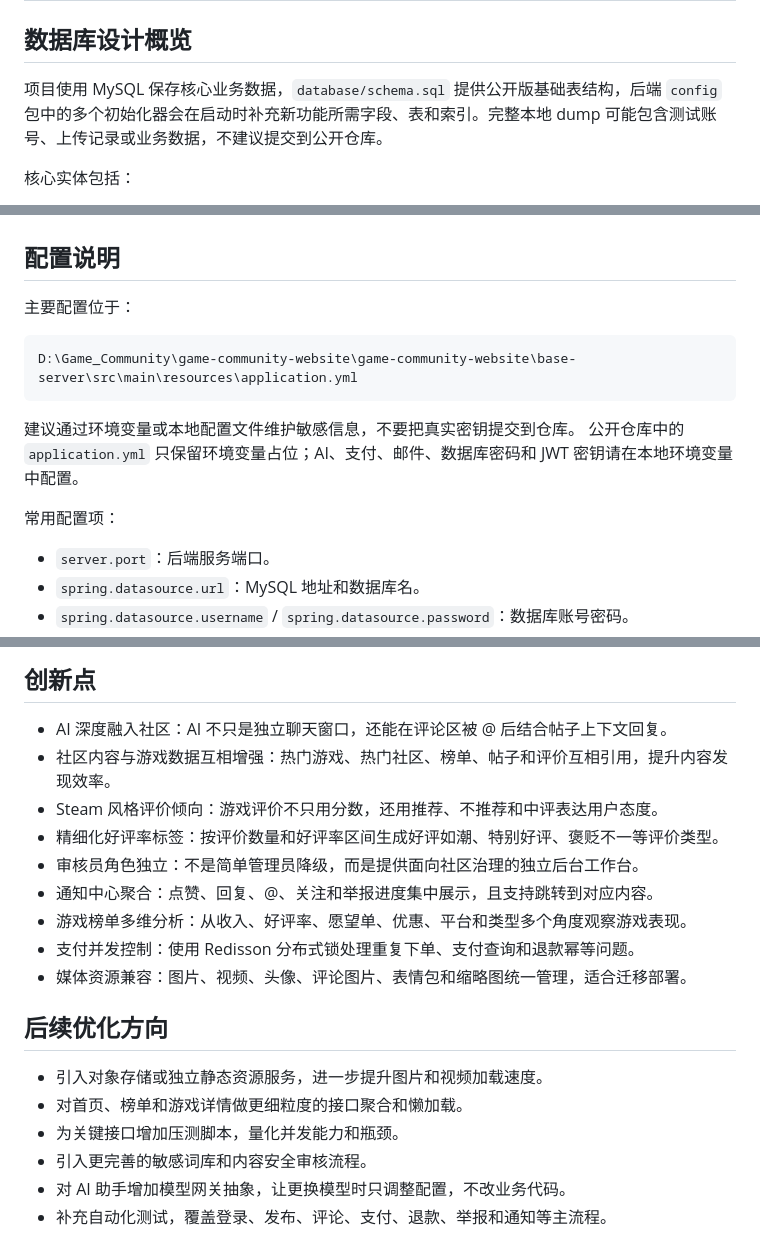
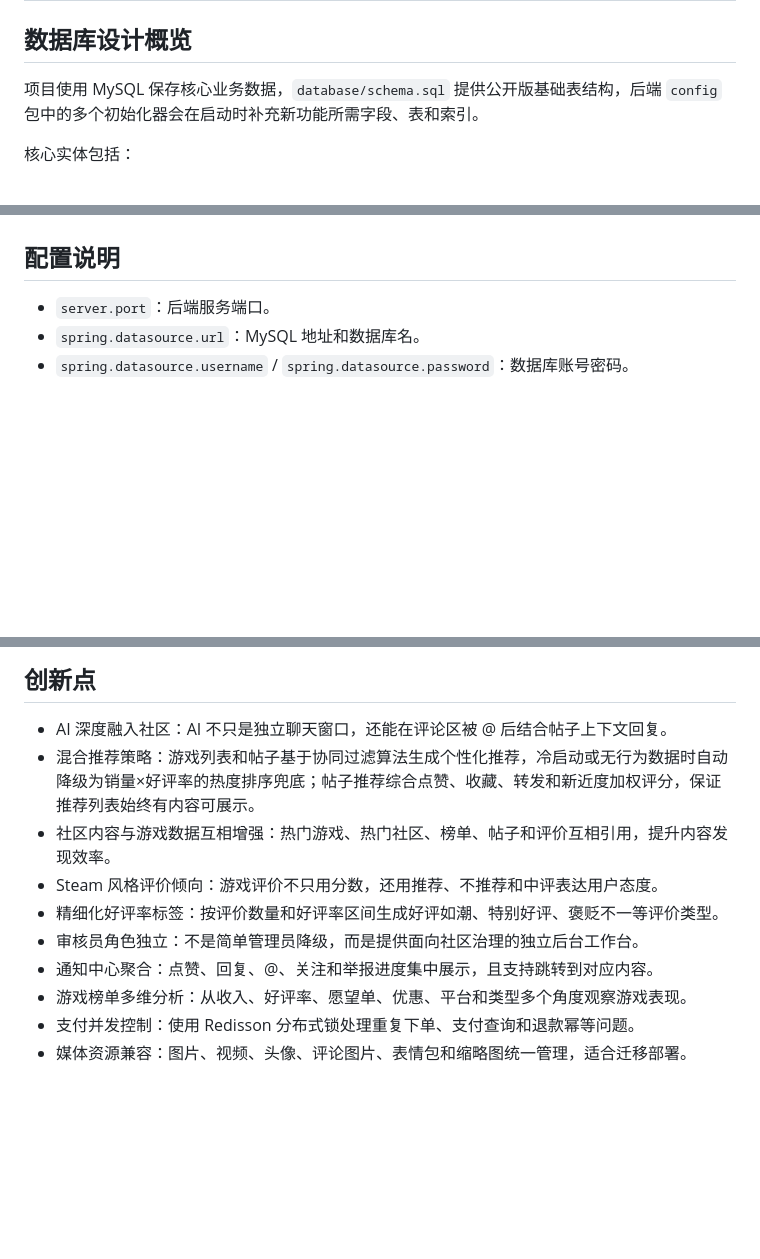
Before and after one commit to LEONMINCY/Game_Community, a Markdown page: README.md, 3 parts joined by grey strips. Rendered like a GitHub page; blank space fills up the shorter version.

````diff
--- a/README.md
+++ b/README.md
@@ -400,7 +370,7 @@ AI 助手用于游戏攻略问答、社区内容理解和评论区自动回复
 
 ## 数据库设计概览
 
-项目使用 MySQL 保存核心业务数据，`database/schema.sql` 提供公开版基础表结构，后端 `config` 包中的多个初始化器会在启动时补充新功能所需字段、表和索引。完整本地 dump 可能包含测试账号、上传记录或业务数据，不建议提交到公开仓库。
+项目使用 MySQL 保存核心业务数据，`database/schema.sql` 提供公开版基础表结构，后端 `config` 包中的多个初始化器会在启动时补充新功能所需字段、表和索引。
 
 核心实体包括：
 
@@ -424,18 +394,6 @@ AI 助手用于游戏攻略问答、社区内容理解和评论区自动回复
 - 通知：接收人、类型、是否已读、目标 ID、创建时间。
 
 ## 配置说明
-
-主要配置位于：
-
-```text
-D:\Game_Community\game-community-website\game-community-website\base-server\src\main\resources\application.yml
-```
-
-建议通过环境变量或本地配置文件维护敏感信息，不要把真实密钥提交到仓库。
-公开仓库中的 `application.yml` 只保留环境变量占位；AI、支付、邮件、数据库密码和 JWT 密钥请在本地环境变量中配置。
-
-常用配置项：
-
 - `server.port`：后端服务端口。
 - `spring.datasource.url`：MySQL 地址和数据库名。
 - `spring.datasource.username` / `spring.datasource.password`：数据库账号密码。
@@ -568,6 +526,7 @@ npm run build
 ## 创新点
 
 - AI 深度融入社区：AI 不只是独立聊天窗口，还能在评论区被 @ 后结合帖子上下文回复。
+- 混合推荐策略：游戏列表和帖子基于协同过滤算法生成个性化推荐，冷启动或无行为数据时自动降级为销量×好评率的热度排序兜底；帖子推荐综合点赞、收藏、转发和新近度加权评分，保证推荐列表始终有内容可展示。
 - 社区内容与游戏数据互相增强：热门游戏、热门社区、榜单、帖子和评价互相引用，提升内容发现效率。
 - Steam 风格评价倾向：游戏评价不只用分数，还用推荐、不推荐和中评表达用户态度。
 - 精细化好评率标签：按评价数量和好评率区间生成好评如潮、特别好评、褒贬不一等评价类型。
@@ -576,12 +535,3 @@ npm run build
 - 游戏榜单多维分析：从收入、好评率、愿望单、优惠、平台和类型多个角度观察游戏表现。
 - 支付并发控制：使用 Redisson 分布式锁处理重复下单、支付查询和退款幂等问题。
 - 媒体资源兼容：图片、视频、头像、评论图片、表情包和缩略图统一管理，适合迁移部署。
-
-## 后续优化方向
-
-- 引入对象存储或独立静态资源服务，进一步提升图片和视频加载速度。
-- 对首页、榜单和游戏详情做更细粒度的接口聚合和懒加载。
-- 为关键接口增加压测脚本，量化并发能力和瓶颈。
-- 引入更完善的敏感词库和内容安全审核流程。
-- 对 AI 助手增加模型网关抽象，让更换模型时只调整配置，不改业务代码。
-- 补充自动化测试，覆盖登录、发布、评论、支付、退款、举报和通知等主流程。
````
Also changed, not shown: other parts of README.md (+4 -34 lines).
